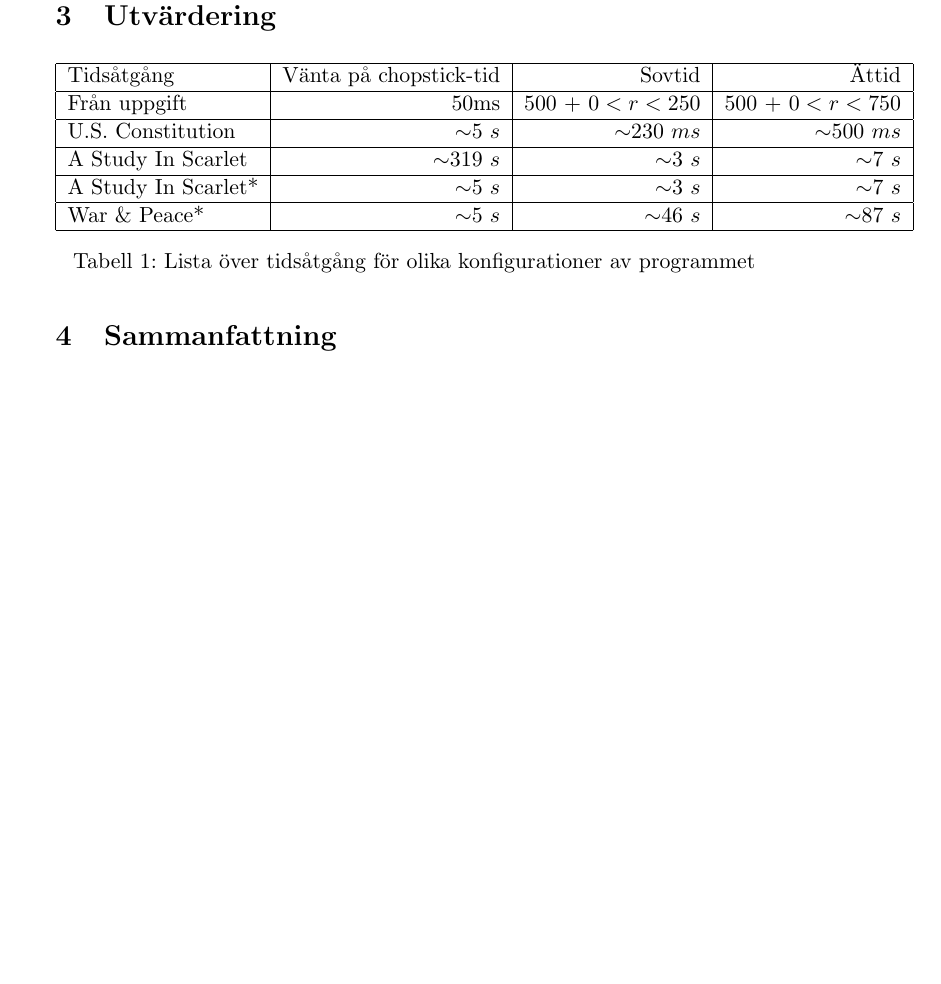
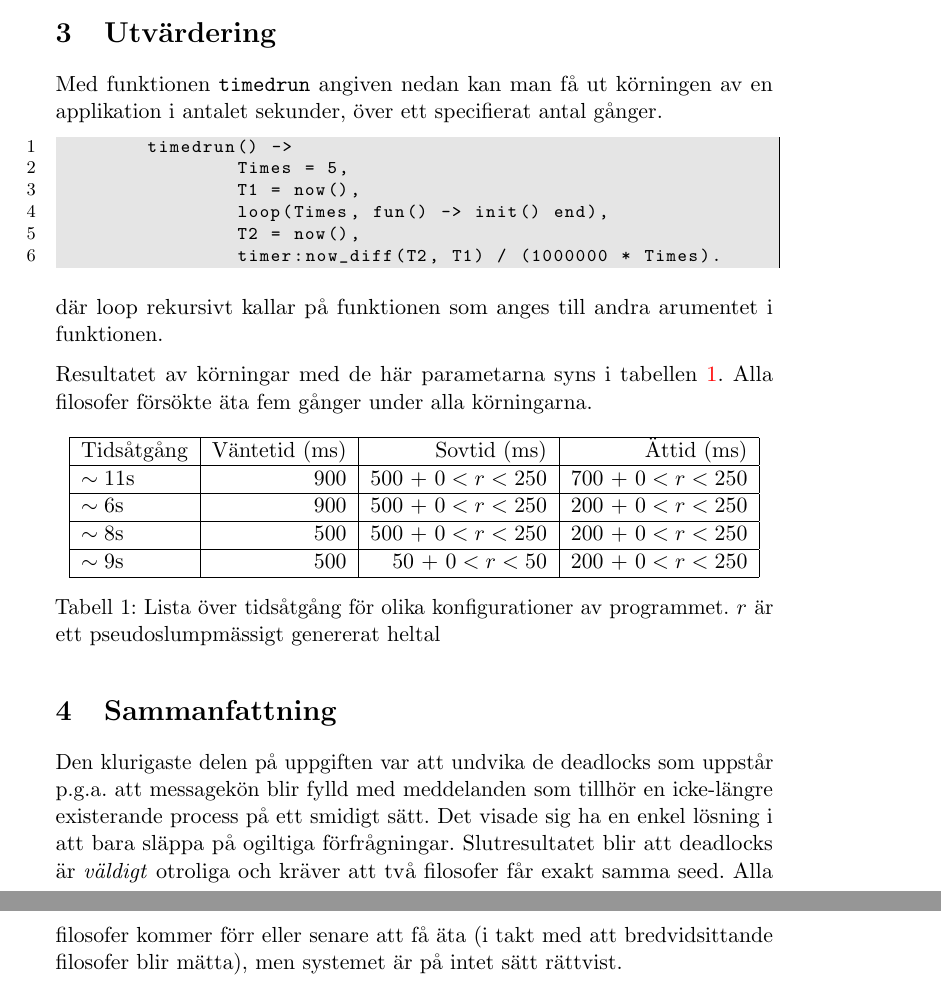
Before and after one commit to sakjur/progII, a LaTeX document (tex/Philosophers.tex): part of page 4 of 4 before the commit and two parts of pages 4 and 5 of 5 after it, the two joined at a grey line, cut so that both start at the same text, the shorter picture padded with empty space. Compiled offline with pdfLaTeX.

```diff
--- a/tex/Philosophers.tex
+++ b/tex/Philosophers.tex
@@ -94,24 +98,36 @@
+Med funktionen \texttt{timedrun} angiven nedan kan man få ut körningen av en applikation i antalet sekunder, över ett specifierat antal gånger.
+\begin{lstlisting}
+	timedrun() ->
+		Times = 5,
+		T1 = now(),
+		loop(Times, fun() -> init() end),
+		T2 = now(),
+		timer:now_diff(T2, T1) / (1000000 * Times).
+\end{lstlisting}
+där loop rekursivt kallar på funktionen som anges till andra arumentet i funktionen.
+
+Resultatet av körningar med de här parametarna syns i tabellen \ref{tab:timer}. Alla filosofer försökte äta fem gånger under alla körningarna.
+
 \begin{table}[h]
 \centering
 \begin{tabular}{|l|r|r|r|}
 \hline
-Tidsåtgång & Vänta på chopstick-tid & Sovtid & Ättid\\
+Tidsåtgång & Väntetid (ms) & Sovtid (ms) & Ättid (ms)\\
 \hline
-Från uppgift & 50ms & 500 + $0 < r < 250$ & 500 + $0 < r < 750$\\
+$\sim11$s & 900 & 500 + $0 < r < 250$ & 700 + $0 < r < 250$\\
 \hline
-U.S. Constitution & $\sim$5 $s$ & $\sim$230 $ms$ & $\sim$500 $ms$\\
+$\sim6$s & 900 & 500 + $0 < r < 250$ & 200 + $0 < r < 250$\\
 \hline
-A Study In Scarlet & $\sim$319 $s$ & $\sim$3 $s$ & $\sim$7 $s$\\
+$\sim8$s & 500 & 500 + $0 < r < 250$ & 200 + $0 < r < 250$\\
 \hline
-A Study In Scarlet* & $\sim$5 $s$ & $\sim$3 $s$ & $\sim$7 $s$ \\
-\hline
-War \& Peace* & $\sim$5 $s$ & $\sim$46 $s$ & $\sim$87 $s$\\
+$\sim9$s & 500 & 50 + $0 < r < 50$ & 200 + $0 < r < 250$\\
 \hline
 \end{tabular}
-\caption{Lista över tidsåtgång för olika konfigurationer av programmet}
+\caption{Lista över tidsåtgång för olika konfigurationer av programmet. $r$ är ett pseudoslumpmässigt genererat heltal}
 \label{tab:timer}
 \end{table}
 
 \section{Sammanfattning}
+Den klurigaste delen på uppgiften var att undvika de deadlocks som uppstår p.g.a. att messagekön blir fylld med meddelanden som tillhör en icke-längre existerande process på ett smidigt sätt. Det visade sig ha en enkel lösning i att bara släppa på ogiltiga förfrågningar. Slutresultatet blir att deadlocks är \textit{väldigt} otroliga och kräver att två filosofer får exakt samma seed. Alla filosofer kommer förr eller senare att få äta (i takt med att bredvidsittande filosofer blir mätta), men systemet är på intet sätt rättvist.
 
 \end{document}
```
Also changed, not shown: src/Makefile, src/mandelbrot/Makefile (added), tex/Philosophers.tex (6 more changed lines), 3 other files.
